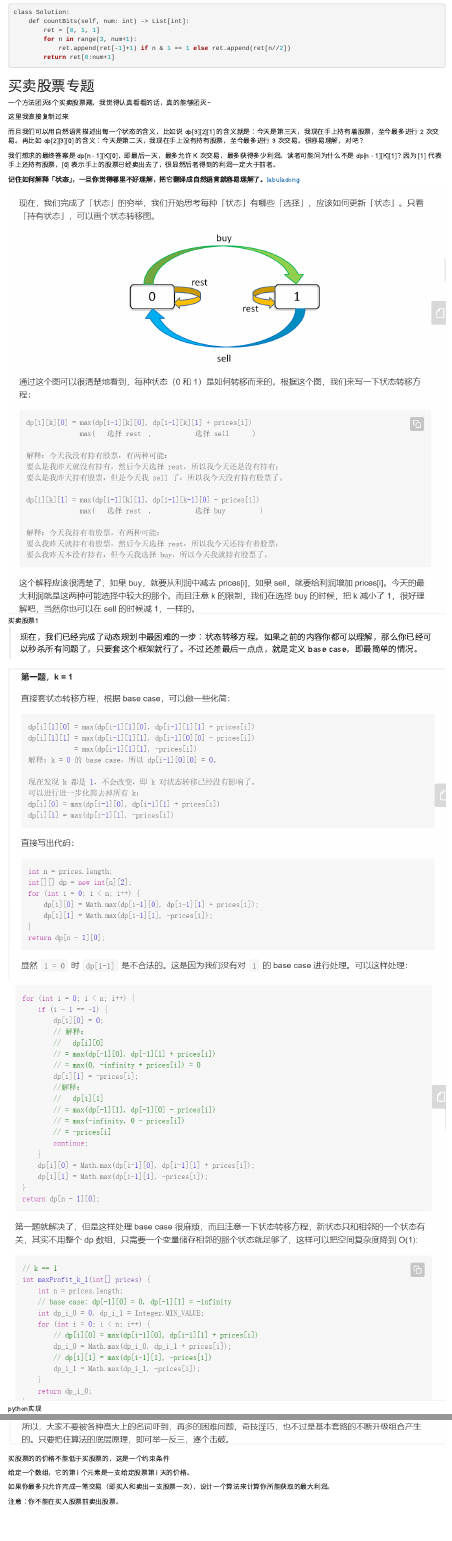
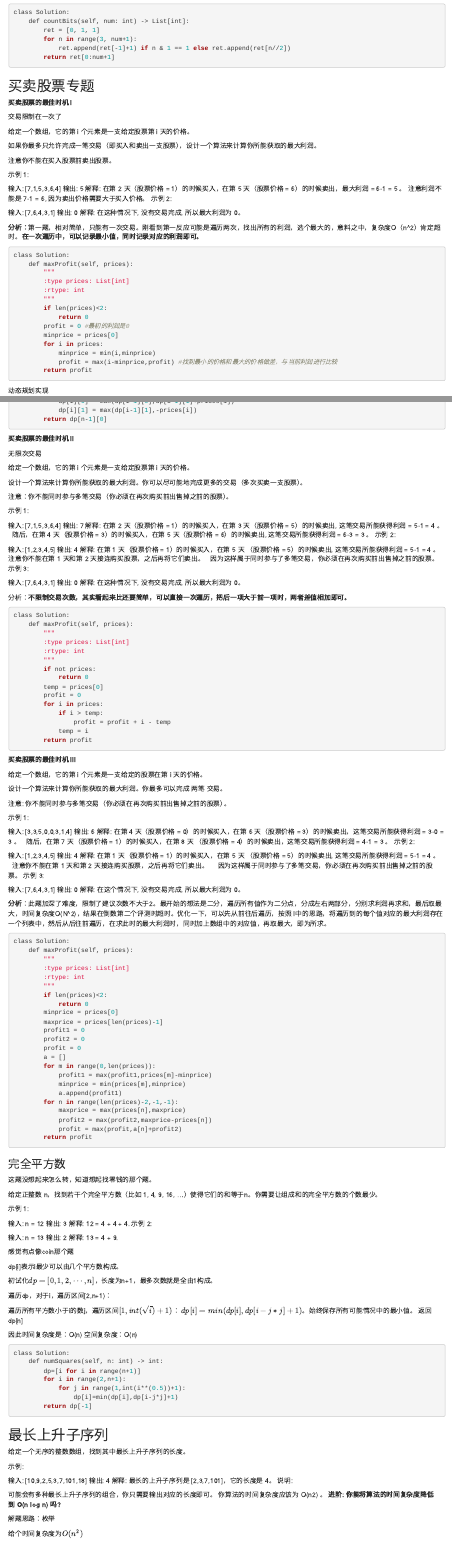
Before and after one commit to gaowenxin95/leetcode-cookbook, an R Markdown document (analysis/DP.Rmd): the page in a window 1100 px wide, from 8480 px down, and a second part further down, joined at a grey line. Rendered offline with R 4.5, knitr and Pandoc, with nearby package versions.

Commit message:
update dp

````diff
--- a/analysis/DP.Rmd
+++ b/analysis/DP.Rmd
@@ -423,31 +423,48 @@ class Solution:
 
 ## 买卖股票专题
 
+**买卖股票的最佳时机 I**
 
-一个方法团灭6个买卖股票题，我觉得认真看看的话，真的能够团灭~
+交易限制在一次了
 
-这里我直接复制过来
+给定一个数组，它的第 i 个元素是一支给定股票第 i 天的价格。
 
-而且我们可以用自然语言描述出每一个状态的含义，比如说 dp[3][2][1] 的含义就是：今天是第三天，我现在手上持有着股票，至今最多进行 2 次交易。再比如 dp[2][3][0] 的含义：今天是第二天，我现在手上没有持有股票，至今最多进行 3 次交易。很容易理解，对吧？
+如果你最多只允许完成一笔交易（即买入和卖出一支股票），设计一个算法来计算你所能获取的最大利润。
 
-我们想求的最终答案是 dp[n - 1][K][0]，即最后一天，最多允许 K 次交易，最多获得多少利润。读者可能问为什么不是 dp[n - 1][K][1]？因为 [1] 代表手上还持有股票，[0] 表示手上的股票已经卖出去了，很显然后者得到的利润一定大于前者。
+注意你不能在买入股票前卖出股票。
 
-**记住如何解释「状态」，一旦你觉得哪里不好理解，把它翻译成自然语言就容易理解了。**[labuladong](https://leetcode-cn.com/problems/best-time-to-buy-and-sell-stock/solution/yi-ge-fang-fa-tuan-mie-6-dao-gu-piao-wen-ti-by-l-3/)
+示例 1:
 
+输入: [7,1,5,3,6,4]
+输出: 5
+解释: 在第 2 天（股票价格 = 1）的时候买入，在第 5 天（股票价格 = 6）的时候卖出，最大利润 = 6-1 = 5 。
+     注意利润不能是 7-1 = 6, 因为卖出价格需要大于买入价格。
+示例 2:
 
-![买卖股票1](../figs/买卖股票1.png)
+输入: [7,6,4,3,1]
+输出: 0
+解释: 在这种情况下, 没有交易完成, 所以最大利润为 0。
 
->现在，我们已经完成了动态规划中最困难的一步：状态转移方程。如果之前的内容你都可以理解，那么你已经可以秒杀所有问题了，只要套这个框架就行了。不过还差最后一点点，就是定义 base case，即最简单的情况。
+**分析：**第一题，相对简单，只能有一次交易。刚看到第一反应可能是遍历两次，找出所有的利润，选个最大的，意料之中，复杂度O（n^2）肯定超时。**在一次遍历中，可以记录最小值，同时记录对应的利润即可。**
 
+```r
+class Solution:
+    def maxProfit(self, prices):
+        """
+        :type prices: List[int]
+        :rtype: int
+        """
+        if len(prices)<2:
+            return 0
+        profit = 0 #最初的利润是0
+        minprice = prices[0]
+        for i in prices:
+            minprice = min(i,minprice)
+            profit = max(i-minprice,profit) #找到最小的价格和最大的价格做差，与当前利润进行比较
+        return profit
+```
 
-
-
-
-
-
-![](../figs/买卖股票5.png)
-![](../figs/买卖股票6.png)
-python实现
+动态规划实现
 ```r
 class Solution:
     def maxProfit(self, prices: List[int]) -> int:
@@ -465,7 +482,10 @@ class Solution:
 
 ```
 
+**买卖股票的最佳时机 II**
 
+无限次交易
 
-![](../figs/买卖股票7.png)
+给定一个数组，它的第 i 个元素是一支给定股票第 i 天的价格。
 
+设计一个算法来计算你所能获取的最大利润。你可以尽可能地完成更多的交易（多次买卖一支股票）。
@@ -481,12 +493,23 @@ class Solution:
-买股票的的价格不能低于买股票的，这是一个约束条件
-
-给定一个数组，它的第 i 个元素是一支给定股票第 i 天的价格。
-
-如果你最多只允许完成一笔交易（即买入和卖出一支股票一次），设计一个算法来计算你所能获取的最大利润。
-
-注意：你不能在买入股票前卖出股票。
-
+注意：你不能同时参与多笔交易（你必须在再次购买前出售掉之前的股票）。
 
 示例 1:
 
 输入: [7,1,5,3,6,4]
+输出: 7
+解释: 在第 2 天（股票价格 = 1）的时候买入，在第 3 天（股票价格 = 5）的时候卖出, 这笔交易所能获得利润 = 5-1 = 4 。
+     随后，在第 4 天（股票价格 = 3）的时候买入，在第 5 天（股票价格 = 6）的时候卖出, 这笔交易所能获得利润 = 6-3 = 3 。
+示例 2:
+
+输入: [1,2,3,4,5]
+输出: 4
+解释: 在第 1 天（股票价格 = 1）的时候买入，在第 5 天 （股票价格 = 5）的时候卖出, 这笔交易所能获得利润 = 5-1 = 4 。
+     注意你不能在第 1 天和第 2 天接连购买股票，之后再将它们卖出。
+     因为这样属于同时参与了多笔交易，你必须在再次购买前出售掉之前的股票。
+示例 3:
+
+输入: [7,6,4,3,1]
+输出: 0
+解释: 在这种情况下, 没有交易完成, 所以最大利润为 0。
+
+
+分析：**不限制交易次数，其实看起来比还要简单，可以直接一次遍历，把后一项大于前一项时，两者差值相加即可。**
@@ -496,3 +516,17 @@ class Solution:
 
 ```r
 class Solution:
+    def maxProfit(self, prices):
+        """
+        :type prices: List[int]
+        :rtype: int
+        """
+        if not prices:
+            return 0
+        temp = prices[0]
+        profit = 0
+        for i in prices:
+            if i > temp:
+                profit = profit + i - temp
+            temp = i
+        return profit
@@ -507,7 +533,61 @@ class Solution:
 ```
 
+**买卖股票的最佳时机 III**
+
+给定一个数组，它的第 i 个元素是一支给定的股票在第 i 天的价格。
+
+设计一个算法来计算你所能获取的最大利润。你最多可以完成 两笔 交易。
+
+注意: 你不能同时参与多笔交易（你必须在再次购买前出售掉之前的股票）。
+
+示例 1:
+
+输入: [3,3,5,0,0,3,1,4]
+输出: 6
+解释: 在第 4 天（股票价格 = 0）的时候买入，在第 6 天（股票价格 = 3）的时候卖出，这笔交易所能获得利润 = 3-0 = 3 。
+     随后，在第 7 天（股票价格 = 1）的时候买入，在第 8 天 （股票价格 = 4）的时候卖出，这笔交易所能获得利润 = 4-1 = 3 。
+示例 2:
+
+输入: [1,2,3,4,5]
+输出: 4
+解释: 在第 1 天（股票价格 = 1）的时候买入，在第 5 天 （股票价格 = 5）的时候卖出, 这笔交易所能获得利润 = 5-1 = 4 。
+     注意你不能在第 1 天和第 2 天接连购买股票，之后再将它们卖出。
+     因为这样属于同时参与了多笔交易，你必须在再次购买前出售掉之前的股票。
+示例 3:
+
+输入: [7,6,4,3,1]
+输出: 0
+解释: 在这个情况下, 没有交易完成, 所以最大利润为 0。
+
+**分析**：此题加深了难度，限制了建议次数不大于2。最开始的想法是二分，遍历所有值作为二分点，分成左右两部分，分别求利润再求和，最后取最大，时间复杂度O(N^2)，结果在倒数第二个评测时超时。优化一下，可以先从前往后遍历，按照 I中的思路，将遍历到的每个值对应的最大利润存在一个列表中，然后从后往前遍历，在求此时的最大利润时，同时加上数组中的对应值，再取最大，即为所求。
 
 
+```r
+class Solution:
+    def maxProfit(self, prices):
+        """
+        :type prices: List[int]
+        :rtype: int
+        """
+        if len(prices)<2:
+            return 0
+        minprice = prices[0]
+        maxprice = prices[len(prices)-1]
+        profit1 = 0
+        profit2 = 0
+        profit = 0
+        a = []
+        for m in range(0,len(prices)):
+            profit1 = max(profit1,prices[m]-minprice)
+            minprice = min(prices[m],minprice)
+            a.append(profit1)
+        for n in range(len(prices)-2,-1,-1):
+            maxprice = max(prices[n],maxprice)
+            profit2 = max(profit2,maxprice-prices[n])
+            profit = max(profit,a[n]+profit2)
+        return profit
+
+```
 
 ### 完全平方数
 
````
Also changed, not shown: analysis/array.Rmd (added, +6 -0 lines), analysis/DP.Rmd (21 more changed lines).
